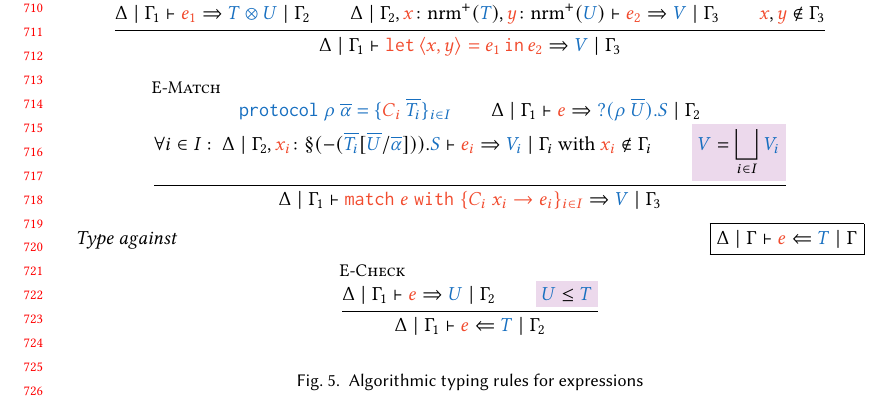
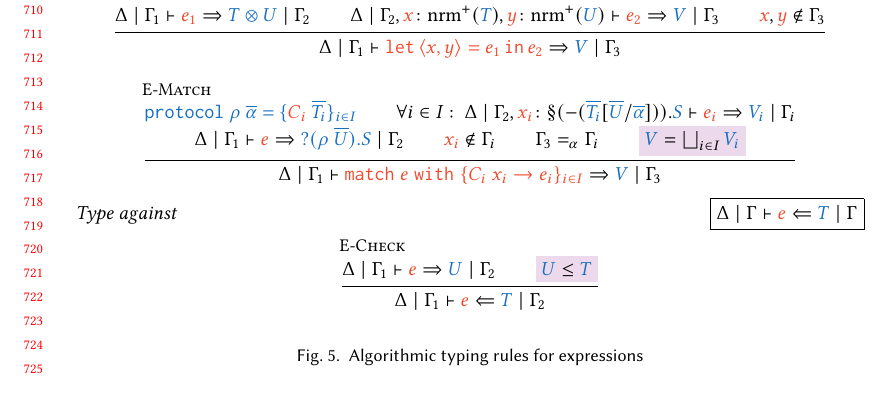
Before and after one commit to proglang/algebraic-session-subtyping, a LaTeX paper (tech-report/main.tex, which reads tech-report/fig-alg-typing.tex): part of page 15 of 47, cut so that both start at the same text. Compiled offline with pdfLaTeX.

Commit message:
Re-add missing requirement in E-Match
Co-authored-by: Marius Weidner <weidner@cs.uni-freiburg.de>

```diff
--- a/tech-report/fig-alg-typing.tex
+++ b/tech-report/fig-alg-typing.tex
@@ -56,14 +56,12 @@
   \infrule{\rulenameexpMatch}{
     %\Normal[+]{S}={\TIn{(\TPApp \proto {\overline U})}{S'}} \\
     \protocolsfull \\
+    \forall i\in I: \ \expSynth {\Gamma_2,\ebind{x_i}{\matchin}} {e_i} {V_i} {\Gamma_i} \\\\
     \expSynth {\Gamma_1} e {\TIn{(\TPApp \proto {\overline U})}{S}} {\Gamma_2} \\
-    \forall i\in I: \ \expSynth {\Gamma_2,\ebind{x_i}{\matchin}} {e_i} {V_i} {\Gamma_i} \text{  with  }
     \termc{x_i}\not\in\Gamma_i \\
+    \Gamma_3 =_\alpha \Gamma_i \\
     % MW
-    \hl{\typec{V} = \bigsqcup_{i \in I} \typec{V_i}} \\
-    % \isEquiv{\Gamma_3}{\Gamma_i}
-    % MW
-    % \hl{{\Gamma_3} = \bigsqcup_{i \in I} {\Gamma_i}}
+    \hl{\textstyle \typec{V} = \bigsqcup_{i \in I} \typec{V_i}} \\
   }{
     \expSynth {\Gamma_1} {\matchwithe eCxeiI} {V} {\Gamma_3}
   }
```
